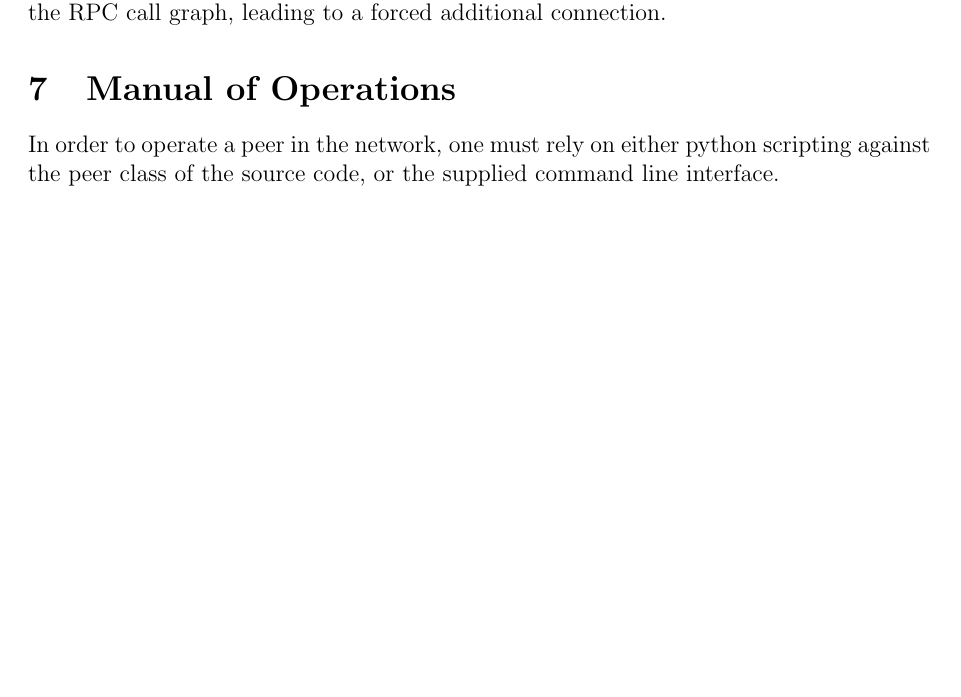
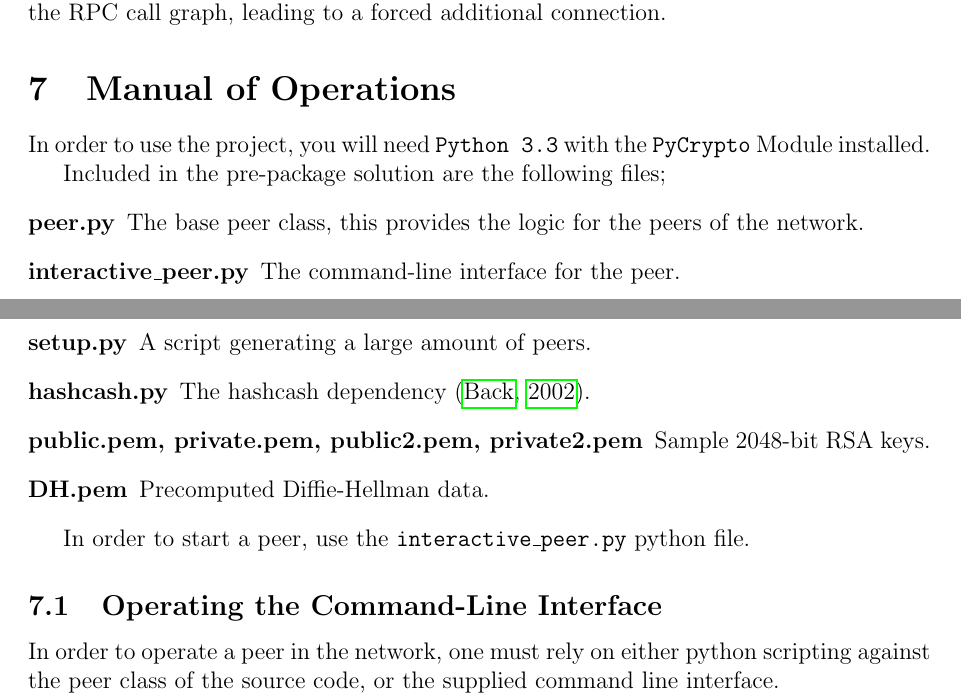
Before and after one commit to Shne/P2PP, a LaTeX document (Report/Rapport.tex, which reads Report/manual.tex): part of page 12 of 16 before the commit and two parts of pages 12 and 13 of 17 after it, the two joined at a grey line, cut so that both start at the same text, the shorter picture padded with empty space. Compiled offline with pdfLaTeX.

Commit message:
Manual of operations now includes setup step

```diff
--- a/Report/manual.tex
+++ b/Report/manual.tex
@@ -1,5 +1,22 @@
 \section{Manual of Operations}
 
+In order to use the project, you will need \texttt{Python 3.3} with the \texttt{PyCrypto} Module installed.
+
+Included in the pre-package solution are the following files;
+\begin{description}
+\item[peer.py] The base peer class, this provides the logic for the peers of the network.
+\item[interactive\_peer.py] The command-line interface for the peer.
+\item[setup.py] A script generating a large amount of peers.
+\item[hashcash.py] The hashcash dependency \citep{HashCash}.
+\item[public.pem, private.pem, public2.pem, private2.pem] Sample 2048-bit RSA keys.
+\item[DH.pem] Precomputed Diffie-Hellman data.
+\end{description}
+
+In order to start a peer, use the \texttt{interactive\_peer.py} python file.
+
+
+
+\subsection{Operating the Command-Line Interface}
 In order to operate a peer in the network, one must rely on either python scripting against the peer class of the source code, or the supplied command line interface.
 
 We here explain the commands required to operate the peer using the command line interface. Scripting directly against peer class is left as an exercise for the reader.
```
Also changed, not shown: Report/Rapport.pdf.
